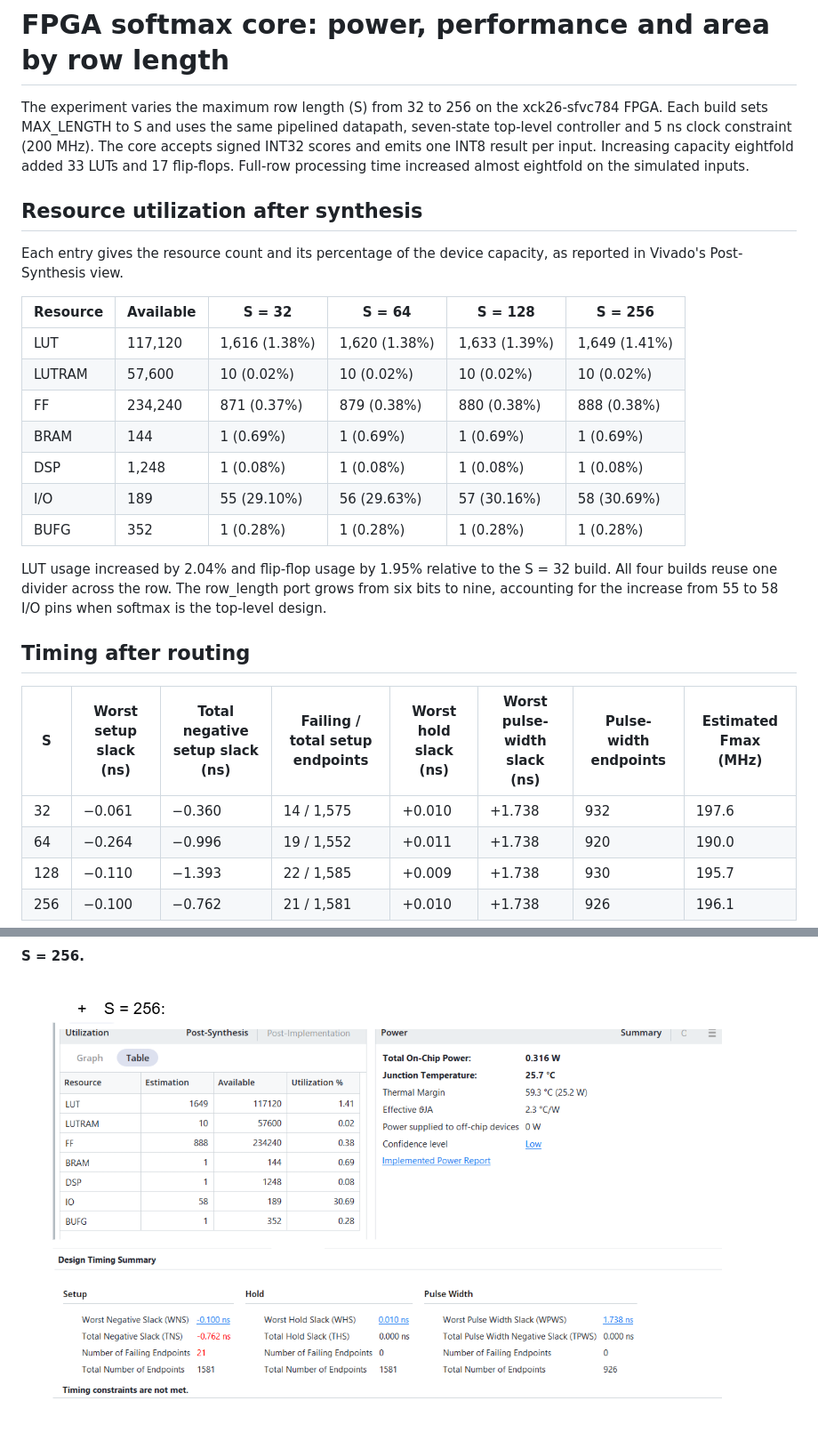
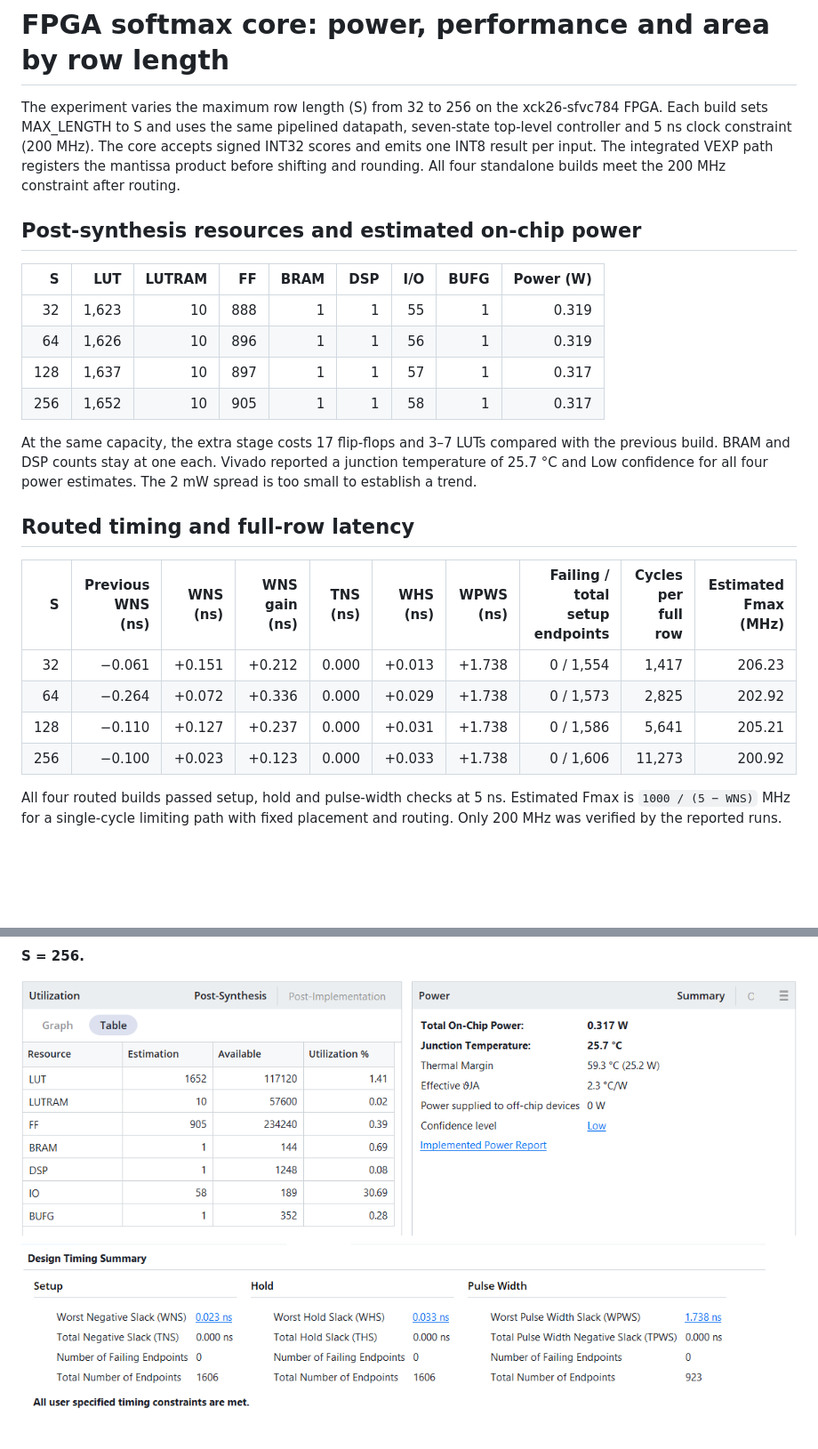
Before and after one commit to LeLong356/Paper, a Markdown page: docs/softmax/PPA_Report.md, 2 parts joined by grey strips. Shown at 89% size. Rendered like a GitHub page; pictures changed too: docs/softmax/ppa_figures/vivado_s256.png; blank space fills up the shorter version.

Commit message:
Pipeline the VEXP mantissa product and report 200 MHz closure for all capacities

```diff
--- a/docs/softmax/PPA_Report.md
+++ b/docs/softmax/PPA_Report.md
@@ -1,29 +1,26 @@
 # FPGA softmax core: power, performance and area by row length
 
-The experiment varies the maximum row length (S) from 32 to 256 on the xck26-sfvc784 FPGA. Each build sets MAX_LENGTH to S and uses the same pipelined datapath, seven-state top-level controller and 5 ns clock constraint (200 MHz). The core accepts signed INT32 scores and emits one INT8 result per input. Increasing capacity eightfold added 33 LUTs and 17 flip-flops. Full-row processing time increased almost eightfold on the simulated inputs.
+The experiment varies the maximum row length (S) from 32 to 256 on the xck26-sfvc784 FPGA. Each build sets MAX_LENGTH to S and uses the same pipelined datapath, seven-state top-level controller and 5 ns clock constraint (200 MHz). The core accepts signed INT32 scores and emits one INT8 result per input. The integrated VEXP path registers the mantissa product before shifting and rounding. All four standalone builds meet the 200 MHz constraint after routing.
 
-## Resource utilization after synthesis
+## Post-synthesis resources and estimated on-chip power
 
-Each entry gives the resource count and its percentage of the device capacity, as reported in Vivado's Post-Synthesis view.
+| S | LUT | LUTRAM | FF | BRAM | DSP | I/O | BUFG | Power (W) |
+|---:|---:|---:|---:|---:|---:|---:|---:|---:|
+| 32 | 1,623 | 10 | 888 | 1 | 1 | 55 | 1 | 0.319 |
+| 64 | 1,626 | 10 | 896 | 1 | 1 | 56 | 1 | 0.319 |
+| 128 | 1,637 | 10 | 897 | 1 | 1 | 57 | 1 | 0.317 |
+| 256 | 1,652 | 10 | 905 | 1 | 1 | 58 | 1 | 0.317 |
 
-| Resource | Available | S = 32 | S = 64 | S = 128 | S = 256 |
-|---|---|---|---|---|---|
-| LUT | 117,120 | 1,616 (1.38%) | 1,620 (1.38%) | 1,633 (1.39%) | 1,649 (1.41%) |
-| LUTRAM | 57,600 | 10 (0.02%) | 10 (0.02%) | 10 (0.02%) | 10 (0.02%) |
-| FF | 234,240 | 871 (0.37%) | 879 (0.38%) | 880 (0.38%) | 888 (0.38%) |
-| BRAM | 144 | 1 (0.69%) | 1 (0.69%) | 1 (0.69%) | 1 (0.69%) |
-| DSP | 1,248 | 1 (0.08%) | 1 (0.08%) | 1 (0.08%) | 1 (0.08%) |
-| I/O | 189 | 55 (29.10%) | 56 (29.63%) | 57 (30.16%) | 58 (30.69%) |
-| BUFG | 352 | 1 (0.28%) | 1 (0.28%) | 1 (0.28%) | 1 (0.28%) |
+At the same capacity, the extra stage costs 17 flip-flops and 3–7 LUTs compared with the previous build. BRAM and DSP counts stay at one each. Vivado reported a junction temperature of 25.7 °C and Low confidence for all four power estimates. The 2 mW spread is too small to establish a trend.
 
-LUT usage increased by 2.04% and flip-flop usage by 1.95% relative to the S = 32 build. All four builds reuse one divider across the row. The row_length port grows from six bits to nine, accounting for the increase from 55 to 58 I/O pins when softmax is the top-level design.
+## Routed timing and full-row latency
 
-## Timing after routing
+| S | Previous WNS (ns) | WNS (ns) | WNS gain (ns) | TNS (ns) | WHS (ns) | WPWS (ns) | Failing / total setup endpoints | Cycles per full row | Estimated Fmax (MHz) |
+|---:|---:|---:|---:|---:|---:|---:|---:|---:|---:|
+| 32 | −0.061 | +0.151 | +0.212 | 0.000 | +0.013 | +1.738 | 0 / 1,554 | 1,417 | 206.23 |
+| 64 | −0.264 | +0.072 | +0.336 | 0.000 | +0.029 | +1.738 | 0 / 1,573 | 2,825 | 202.92 |
+| 128 | −0.110 | +0.127 | +0.237 | 0.000 | +0.031 | +1.738 | 0 / 1,586 | 5,641 | 205.21 |
+| 256 | −0.100 | +0.023 | +0.123 | 0.000 | +0.033 | +1.738 | 0 / 1,606 | 11,273 | 200.92 |
 
-| S | Worst setup slack (ns) | Total negative setup slack (ns) | Failing / total setup endpoints | Worst hold slack (ns) | Worst pulse-width slack (ns) | Pulse-width endpoints | Estimated Fmax (MHz) |
-|---|---|---|---|---|---|---|---|
-| 32 | −0.061 | −0.360 | 14 / 1,575 | +0.010 | +1.738 | 932 | 197.6 |
-| 64 | −0.264 | −0.996 | 19 / 1,552 | +0.011 | +1.738 | 920 | 190.0 |
-| 128 | −0.110 | −1.393 | 22 / 1,585 | +0.009 | +1.738 | 930 | 195.7 |
-| 256 | −0.100 | −0.762 | 21 / 1,581 | +0.010 | +1.738 | 926 | 196.1 |
+All four routed builds passed setup, hold and pulse-width checks at 5 ns. Estimated Fmax is `1000 / (5 − WNS)` MHz for a single-cycle limiting path with fixed placement and routing. Only 200 MHz was verified by the reported runs.
 
```
Also changed, not shown: other parts of docs/softmax/PPA_Report.md (+4 -29 lines), README.md (+1 -1 lines), docs/softmax/SOFTMAX_SPEC.md (+8 -6 lines), docs/softmax/ppa_figures/vivado_s128.png, docs/softmax/ppa_figures/vivado_s32.png, docs/softmax/ppa_figures/vivado_s64.png, docs/softmax/report_softmax_datapath.png, 4 other files.
